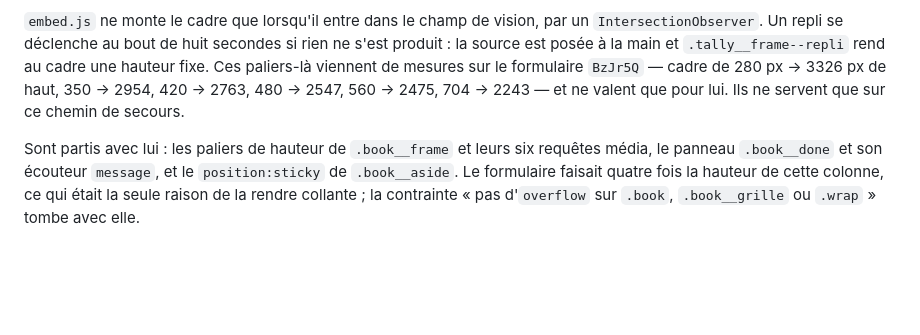
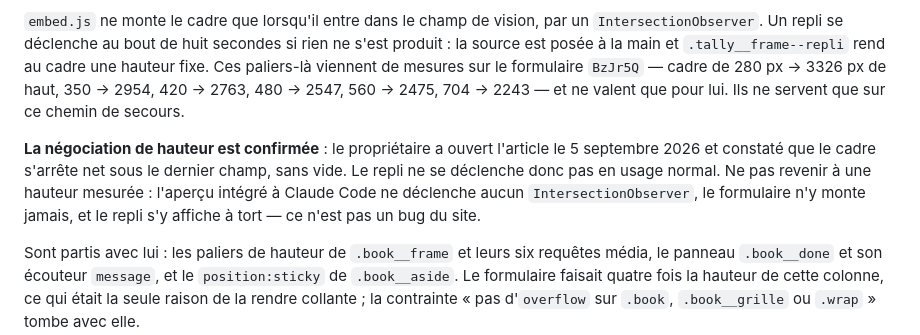
Before and after one commit to kouakoukomla/smartefico, a Markdown page: CLAUDE.md, the part around the change. GitHub-like rendering; blank space fills up the shorter version.

Commit message:
CLAUDE.md : la hauteur negociee du formulaire Tally est confirmee
Le proprietaire a ouvert l'article le 5 septembre 2026 : le cadre s'arrete net
sous le dernier champ, sans vide. La negociation fonctionne, le repli ne sert
pas en usage normal.

La note previent aussi du piege qui a coute une heure aujourd'hui : l'apercu
integre a Claude Code ne declenche aucun IntersectionObserver, le formulaire
n'y monte donc jamais et le repli s'y affiche a tort. Sans cet avertissement,
une prochaine session y verrait un grand vide sombre, conclurait a une panne
et remettrait des hauteurs fixes, cassant ce qui marche.

Co-Authored-By: Claude Opus 5 <noreply@anthropic.com>

```diff
--- a/CLAUDE.md
+++ b/CLAUDE.md
@@ -77,6 +77,13 @@ une hauteur fixe. Ces paliers-là viennent de mesures sur le formulaire `BzJr5Q`
 cadre de 280 px → 3326 px de haut, 350 → 2954, 420 → 2763, 480 → 2547, 560 → 2475,
 704 → 2243 — et ne valent que pour lui. Ils ne servent que sur ce chemin de secours.
 
+**La négociation de hauteur est confirmée** : le propriétaire a ouvert l'article le
+5 septembre 2026 et constaté que le cadre s'arrête net sous le dernier champ, sans
+vide. Le repli ne se déclenche donc pas en usage normal. Ne pas revenir à une hauteur
+mesurée : l'aperçu intégré à Claude Code ne déclenche aucun `IntersectionObserver`,
+le formulaire n'y monte jamais, et le repli s'y affiche à tort — ce n'est pas un bug
+du site.
+
 Sont partis avec lui : les paliers de hauteur de `.book__frame` et leurs six requêtes
 média, le panneau `.book__done` et son écouteur `message`, et le `position:sticky` de
 `.book__aside`. Le formulaire faisait quatre fois la hauteur de cette colonne, ce qui
```
